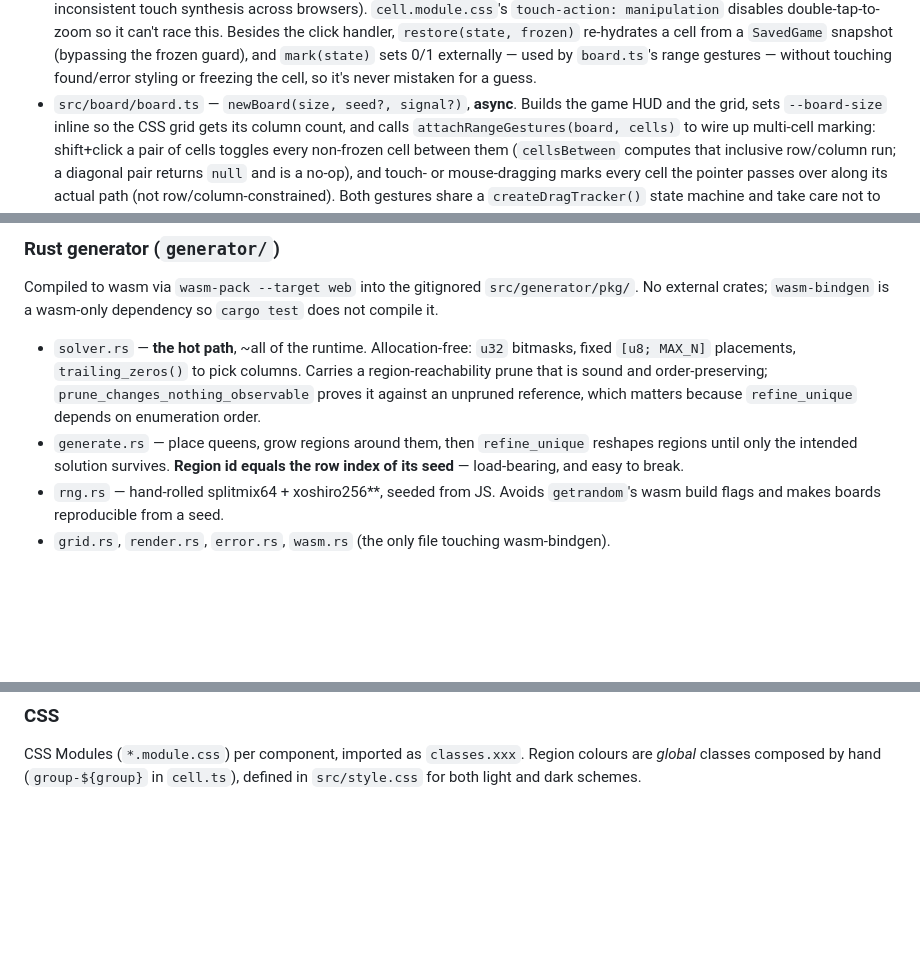
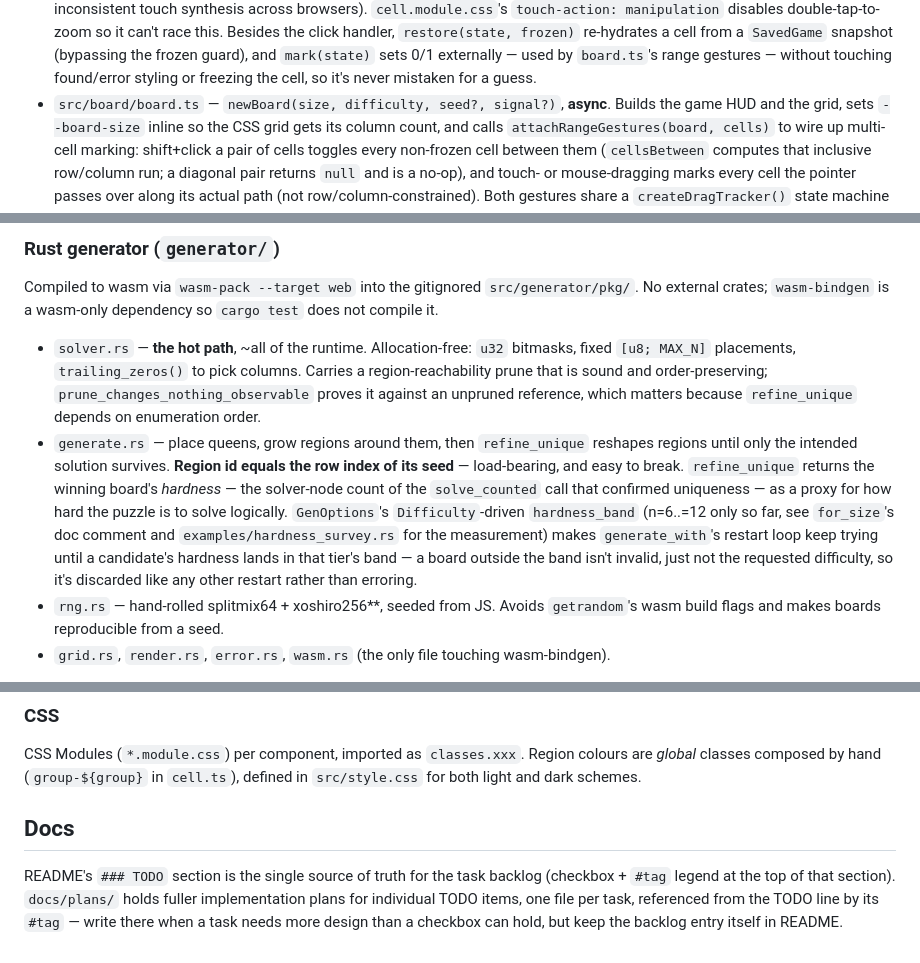
Before and after one commit to andrew-chang-dewitt/colordoku, a Markdown page: CLAUDE.md, 3 parts joined by grey strips. Drawn GitHub-style; blank space fills up the shorter version.

```diff
--- a/CLAUDE.md
+++ b/CLAUDE.md
@@ -48,7 +48,7 @@ Most modules are factory functions, each returning an object literal holding sta
   frozen)` re-hydrates a cell from a `SavedGame` snapshot (bypassing the frozen guard),
   and `mark(state)` sets 0/1 externally — used by `board.ts`'s range gestures — without
   touching found/error styling or freezing the cell, so it's never mistaken for a guess.
-- `src/board/board.ts` — `newBoard(size, seed?, signal?)`, **async**. Builds the game
+- `src/board/board.ts` — `newBoard(size, difficulty, seed?, signal?)`, **async**. Builds the game
   HUD and the grid, sets `--board-size` inline so the CSS grid gets its column count, and
   calls `attachRangeGestures(board, cells)` to wire up multi-cell marking: shift+click a
   pair of cells toggles every non-frozen cell between them (`cellsBetween` computes that
@@ -146,7 +146,14 @@ compile it.
   on enumeration order.
 - `generate.rs` — place queens, grow regions around them, then `refine_unique` reshapes
   regions until only the intended solution survives. **Region id equals the row index of
-  its seed** — load-bearing, and easy to break.
+  its seed** — load-bearing, and easy to break. `refine_unique` returns the winning
+  board's *hardness* — the solver-node count of the `solve_counted` call that confirmed
+  uniqueness — as a proxy for how hard the puzzle is to solve logically. `GenOptions`'s
+  `Difficulty`-driven `hardness_band` (n=6..=12 only so far, see `for_size`'s doc comment
+  and `examples/hardness_survey.rs` for the measurement) makes `generate_with`'s restart
+  loop keep trying until a candidate's hardness lands in that tier's band — a board
+  outside the band isn't invalid, just not the requested difficulty, so it's discarded
+  like any other restart rather than erroring.
 - `rng.rs` — hand-rolled splitmix64 + xoshiro256**, seeded from JS. Avoids
   `getrandom`'s wasm build flags and makes boards reproducible from a seed.
 - `grid.rs`, `render.rs`, `error.rs`, `wasm.rs` (the only file touching wasm-bindgen).
@@ -196,3 +203,11 @@ single-worker, deterministically, exactly as before.
 CSS Modules (`*.module.css`) per component, imported as `classes.xxx`. Region colours
 are *global* classes composed by hand (`group-${group}` in `cell.ts`), defined in
 `src/style.css` for both light and dark schemes.
+
+## Docs
+
+README's `### TODO` section is the single source of truth for the task backlog
+(checkbox + `#tag` legend at the top of that section). `docs/plans/` holds fuller
+implementation plans for individual TODO items, one file per task, referenced from the
+TODO line by its `#tag` — write there when a task needs more design than a checkbox
+can hold, but keep the backlog entry itself in README.
```
Also changed, not shown: README.md (+21 -16 lines).
